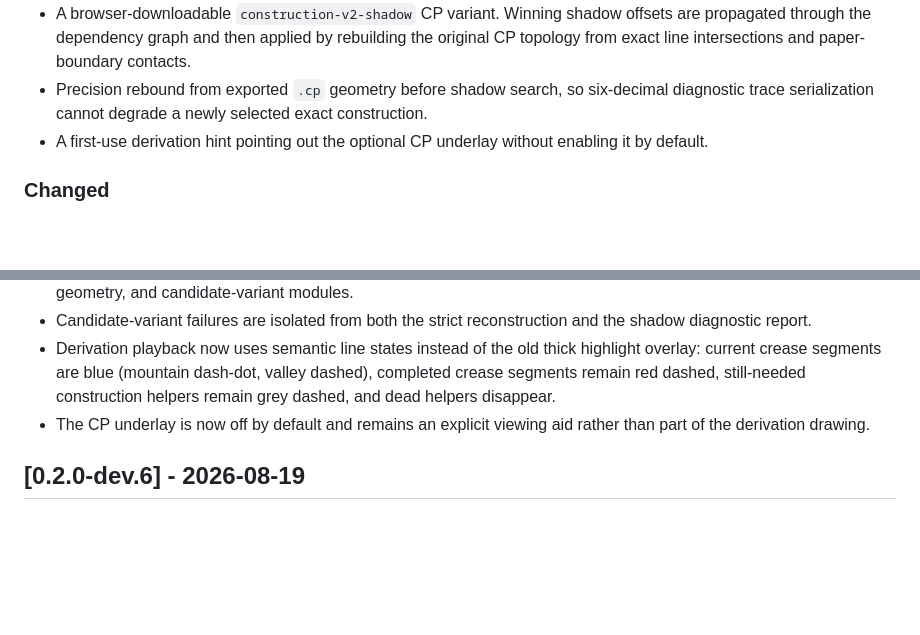
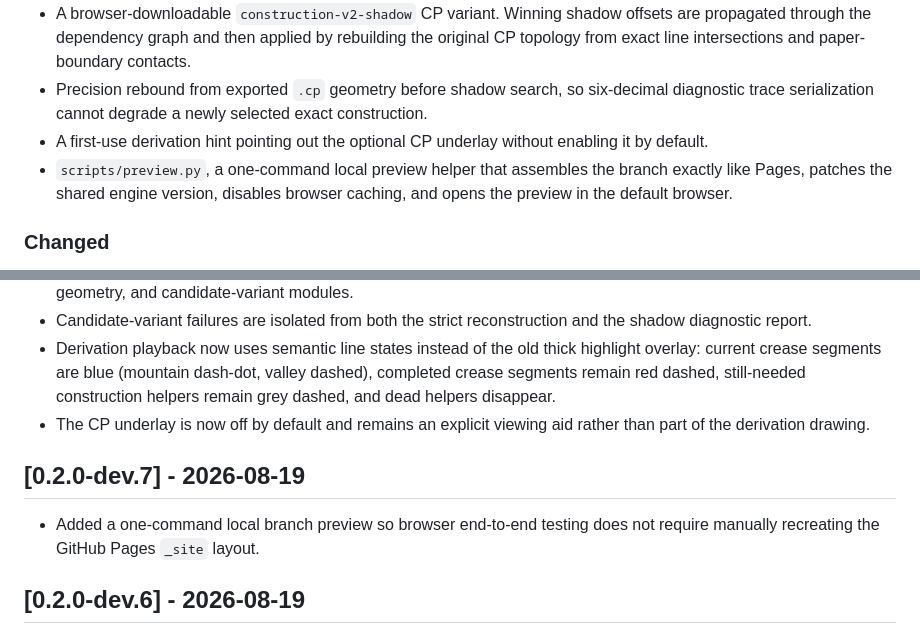
Before and after one commit to dhujsi/oriredraw, a Markdown page: CHANGELOG.md, 2 parts joined by grey strips. Rendered like a GitHub page; blank space fills up the shorter version.

Commit message:
Document local branch preview helper

```diff
--- a/CHANGELOG.md
+++ b/CHANGELOG.md
@@ -16,6 +16,7 @@ All notable Oriredraw changes are recorded here. Versions follow Semantic Versio
 - A browser-downloadable `construction-v2-shadow` CP variant. Winning shadow offsets are propagated through the dependency graph and then applied by rebuilding the original CP topology from exact line intersections and paper-boundary contacts.
 - Precision rebound from exported `.cp` geometry before shadow search, so six-decimal diagnostic trace serialization cannot degrade a newly selected exact construction.
 - A first-use derivation hint pointing out the optional CP underlay without enabling it by default.
+- `scripts/preview.py`, a one-command local preview helper that assembles the branch exactly like Pages, patches the shared engine version, disables browser caching, and opens the preview in the default browser.
 
 ### Changed
 - Algebraic construction complexity is modeled as a soft cost rather than a hard ban, so large-coefficient expressions can still win when the evidence genuinely supports them.
@@ -26,6 +27,10 @@ All notable Oriredraw changes are recorded here. Versions follow Semantic Versio
 - Candidate-variant failures are isolated from both the strict reconstruction and the shadow diagnostic report.
 - Derivation playback now uses semantic line states instead of the old thick highlight overlay: current crease segments are blue (mountain dash-dot, valley dashed), completed crease segments remain red dashed, still-needed construction helpers remain grey dashed, and dead helpers disappear.
 - The CP underlay is now off by default and remains an explicit viewing aid rather than part of the derivation drawing.
+
+## [0.2.0-dev.7] - 2026-08-19
+
+- Added a one-command local branch preview so browser end-to-end testing does not require manually recreating the GitHub Pages `_site` layout.
 
 ## [0.2.0-dev.6] - 2026-08-19
 
```
